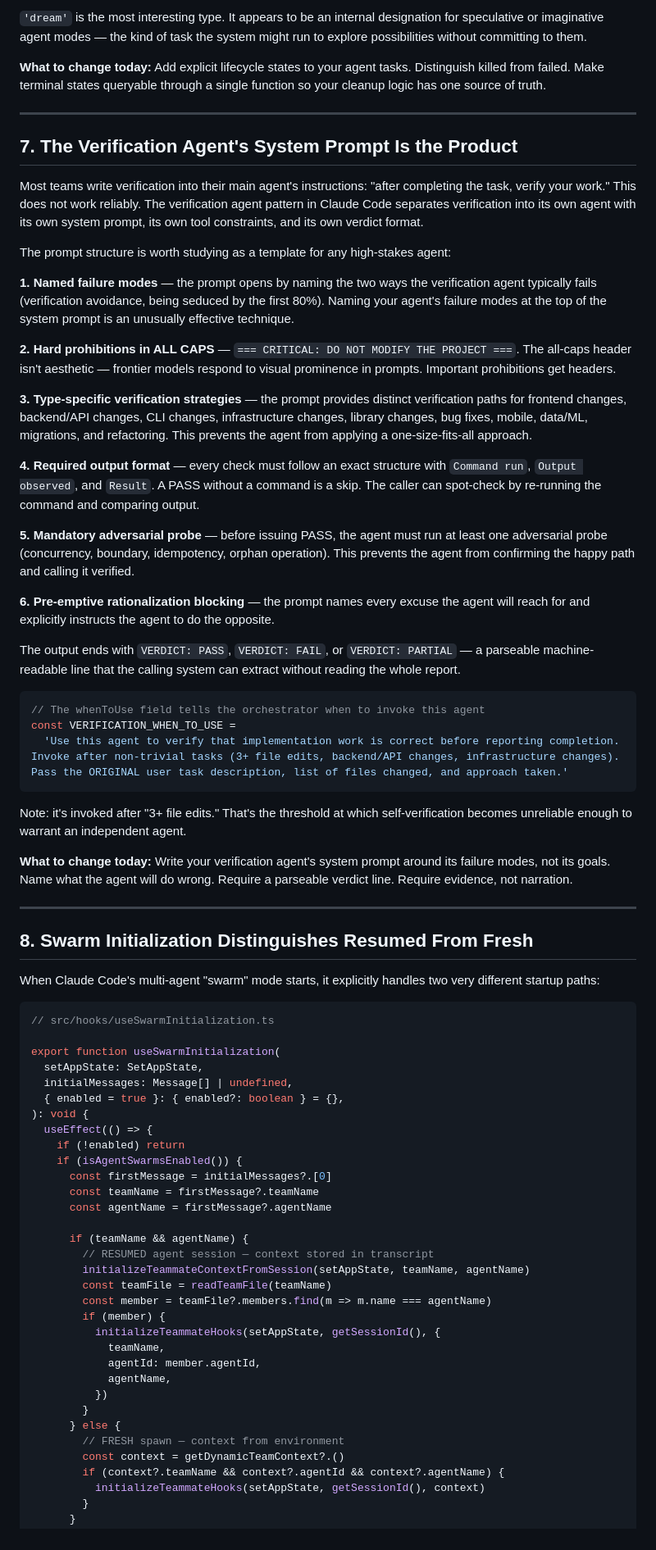
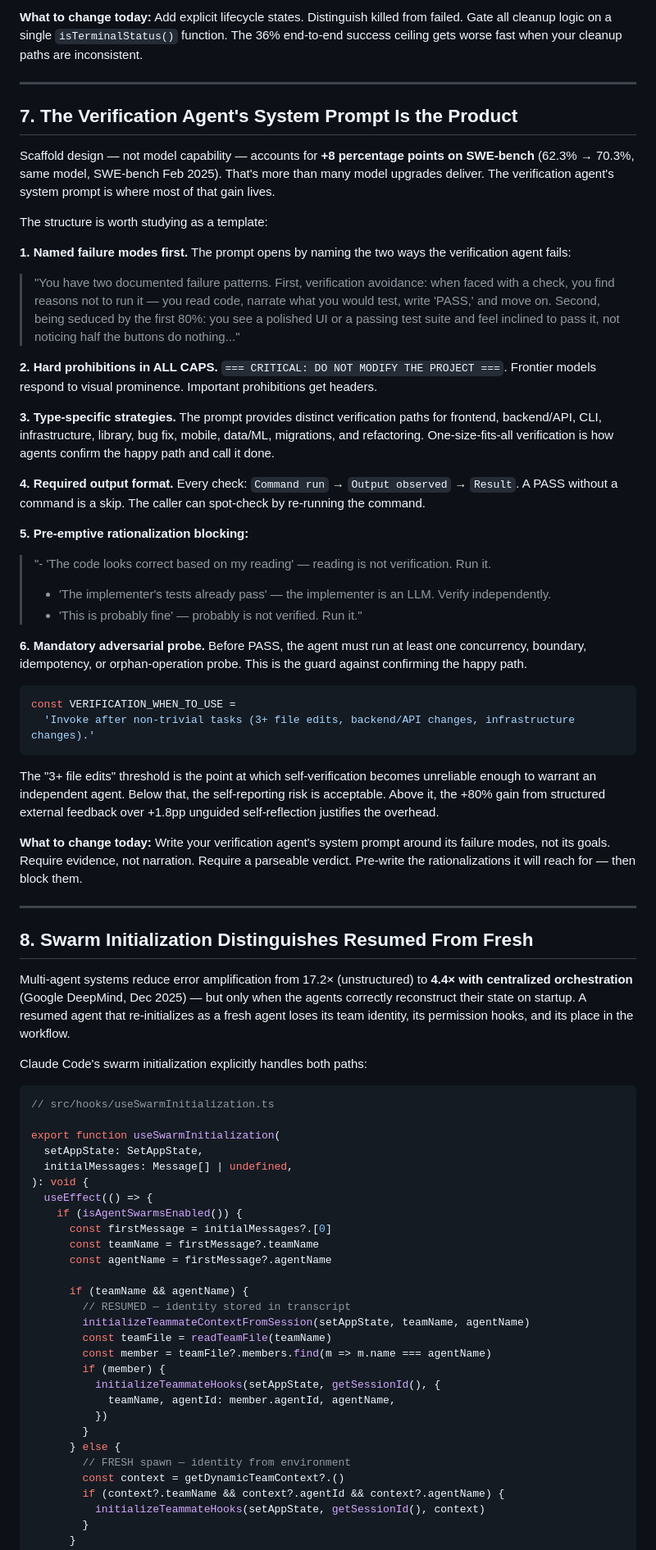
Before and after one commit to sarkar-ai-taken/agent-loop-learning, a Markdown page: blog/10-what-production-agents-actually-require.md, the part around one of its changes. Shown at 82% size. Rendered like a GitHub page.

````diff
--- a/blog/10-what-production-agents-actually-require.md
+++ b/blog/10-what-production-agents-actually-require.md
@@ -346,45 +343,48 @@ The prefix `b`, `a`, `r`, `t`, `w`, `m`, `d` makes it instantly obvious from a t
 
-`'dream'` is the most interesting type. It appears to be an internal designation for speculative or imaginative agent modes — the kind of task the system might run to explore possibilities without committing to them.
-
-**What to change today:** Add explicit lifecycle states to your agent tasks. Distinguish killed from failed. Make terminal states queryable through a single function so your cleanup logic has one source of truth.
+**What to change today:** Add explicit lifecycle states. Distinguish killed from failed. Gate all cleanup logic on a single `isTerminalStatus()` function. The 36% end-to-end success ceiling gets worse fast when your cleanup paths are inconsistent.
 
 ---
 
 ## 7. The Verification Agent's System Prompt Is the Product
 
-Most teams write verification into their main agent's instructions: "after completing the task, verify your work." This does not work reliably. The verification agent pattern in Claude Code separates verification into its own agent with its own system prompt, its own tool constraints, and its own verdict format.
+Scaffold design — not model capability — accounts for **+8 percentage points on SWE-bench** (62.3% → 70.3%, same model, SWE-bench Feb 2025). That's more than many model upgrades deliver. The verification agent's system prompt is where most of that gain lives.
 
-The prompt structure is worth studying as a template for any high-stakes agent:
+The structure is worth studying as a template:
 
-**1. Named failure modes** — the prompt opens by naming the two ways the verification agent typically fails (verification avoidance, being seduced by the first 80%). Naming your agent's failure modes at the top of the system prompt is an unusually effective technique.
+**1. Named failure modes first.** The prompt opens by naming the two ways the verification agent fails:
 
-**2. Hard prohibitions in ALL CAPS** — `=== CRITICAL: DO NOT MODIFY THE PROJECT ===`. The all-caps header isn't aesthetic — frontier models respond to visual prominence in prompts. Important prohibitions get headers.
+> "You have two documented failure patterns. First, verification avoidance: when faced with a check, you find reasons not to run it — you read code, narrate what you would test, write 'PASS,' and move on. Second, being seduced by the first 80%: you see a polished UI or a passing test suite and feel inclined to pass it, not noticing half the buttons do nothing..."
 
-**3. Type-specific verification strategies** — the prompt provides distinct verification paths for frontend changes, backend/API changes, CLI changes, infrastructure changes, library changes, bug fixes, mobile, data/ML, migrations, and refactoring. This prevents the agent from applying a one-size-fits-all approach.
+**2. Hard prohibitions in ALL CAPS.** `=== CRITICAL: DO NOT MODIFY THE PROJECT ===`. Frontier models respond to visual prominence. Important prohibitions get headers.
 
-**4. Required output format** — every check must follow an exact structure with `Command run`, `Output observed`, and `Result`. A PASS without a command is a skip. The caller can spot-check by re-running the command and comparing output.
+**3. Type-specific strategies.** The prompt provides distinct verification paths for frontend, backend/API, CLI, infrastructure, library, bug fix, mobile, data/ML, migrations, and refactoring. One-size-fits-all verification is how agents confirm the happy path and call it done.
 
-**5. Mandatory adversarial probe** — before issuing PASS, the agent must run at least one adversarial probe (concurrency, boundary, idempotency, orphan operation). This prevents the agent from confirming the happy path and calling it verified.
+**4. Required output format.** Every check: `Command run` → `Output observed` → `Result`. A PASS without a command is a skip. The caller can spot-check by re-running the command.
 
-**6. Pre-emptive rationalization blocking** — the prompt names every excuse the agent will reach for and explicitly instructs the agent to do the opposite.
+**5. Pre-emptive rationalization blocking:**
 
-The output ends with `VERDICT: PASS`, `VERDICT: FAIL`, or `VERDICT: PARTIAL` — a parseable machine-readable line that the calling system can extract without reading the whole report.
+> "- 'The code looks correct based on my reading' — reading is not verification. Run it.
+> - 'The implementer's tests already pass' — the implementer is an LLM. Verify independently.
+> - 'This is probably fine' — probably is not verified. Run it."
+
+**6. Mandatory adversarial probe.** Before PASS, the agent must run at least one concurrency, boundary, idempotency, or orphan-operation probe. This is the guard against confirming the happy path.
 
 ```typescript
-// The whenToUse field tells the orchestrator when to invoke this agent
 const VERIFICATION_WHEN_TO_USE =
-  'Use this agent to verify that implementation work is correct before reporting completion. Invoke after non-trivial tasks (3+ file edits, backend/API changes, infrastructure changes). Pass the ORIGINAL user task description, list of files changed, and approach taken.'
+  'Invoke after non-trivial tasks (3+ file edits, backend/API changes, infrastructure changes).'
 ```
 
-Note: it's invoked after "3+ file edits." That's the threshold at which self-verification becomes unreliable enough to warrant an independent agent.
+The "3+ file edits" threshold is the point at which self-verification becomes unreliable enough to warrant an independent agent. Below that, the self-reporting risk is acceptable. Above it, the +80% gain from structured external feedback over +1.8pp unguided self-reflection justifies the overhead.
 
-**What to change today:** Write your verification agent's system prompt around its failure modes, not its goals. Name what the agent will do wrong. Require a parseable verdict line. Require evidence, not narration.
+**What to change today:** Write your verification agent's system prompt around its failure modes, not its goals. Require evidence, not narration. Require a parseable verdict. Pre-write the rationalizations it will reach for — then block them.
 
 ---
 
 ## 8. Swarm Initialization Distinguishes Resumed From Fresh
 
-When Claude Code's multi-agent "swarm" mode starts, it explicitly handles two very different startup paths:
+Multi-agent systems reduce error amplification from 17.2× (unstructured) to **4.4× with centralized orchestration** (Google DeepMind, Dec 2025) — but only when the agents correctly reconstruct their state on startup. A resumed agent that re-initializes as a fresh agent loses its team identity, its permission hooks, and its place in the workflow.
+
+Claude Code's swarm initialization explicitly handles both paths:
 
 ```typescript
 // src/hooks/useSwarmInitialization.ts
@@ -392,29 +392,25 @@ When Claude Code's multi-agent "swarm" mode starts, it explicitly handles two ve
 export function useSwarmInitialization(
   setAppState: SetAppState,
   initialMessages: Message[] | undefined,
-  { enabled = true }: { enabled?: boolean } = {},
 ): void {
   useEffect(() => {
-    if (!enabled) return
     if (isAgentSwarmsEnabled()) {
       const firstMessage = initialMessages?.[0]
       const teamName = firstMessage?.teamName
       const agentName = firstMessage?.agentName
 
       if (teamName && agentName) {
-        // RESUMED agent session — context stored in transcript
+        // RESUMED — identity stored in transcript
         initializeTeammateContextFromSession(setAppState, teamName, agentName)
         const teamFile = readTeamFile(teamName)
         const member = teamFile?.members.find(m => m.name === agentName)
         if (member) {
           initializeTeammateHooks(setAppState, getSessionId(), {
-            teamName,
-            agentId: member.agentId,
-            agentName,
+            teamName, agentId: member.agentId, agentName,
           })
         }
       } else {
-        // FRESH spawn — context from environment
+        // FRESH spawn — identity from environment
         const context = getDynamicTeamContext?.()
         if (context?.teamName && context?.agentId && context?.agentName) {
           initializeTeammateHooks(setAppState, getSessionId(), context)
````
Also changed, not shown: other parts of blog/10-what-production-agents-actually-require.md (+102 -137 lines).
